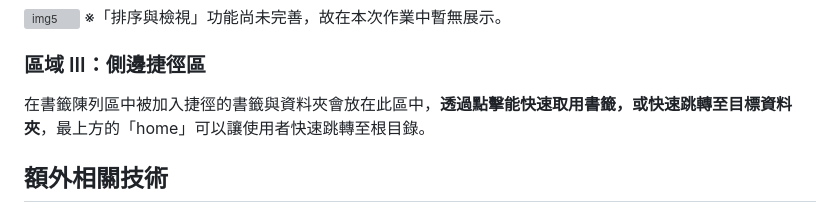
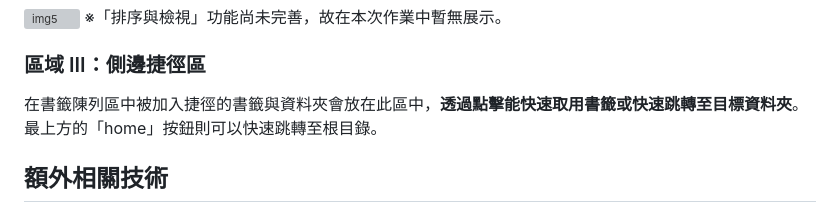
Before and after one commit to yijia07080/Team15-Final, a Markdown page: HW_Report/Week05.md, the part around the change. GitHub-like rendering; grey boxes are pictures that could not be loaded.

```diff
--- a/HW_Report/Week05.md
+++ b/HW_Report/Week05.md
@@ -58,7 +58,7 @@ App
 
 ### 區域 III：側邊捷徑區
 
-在書籤陳列區中被加入捷徑的書籤與資料夾會放在此區中，**透過點擊能快速取用書籤，或快速跳轉至目標資料夾**，最上方的「home」可以讓使用者快速跳轉至根目錄。
+在書籤陳列區中被加入捷徑的書籤與資料夾會放在此區中，**透過點擊能快速取用書籤或快速跳轉至目標資料夾**。最上方的「home」按鈕則可以快速跳轉至根目錄。
 
 ## 額外相關技術
 
```
